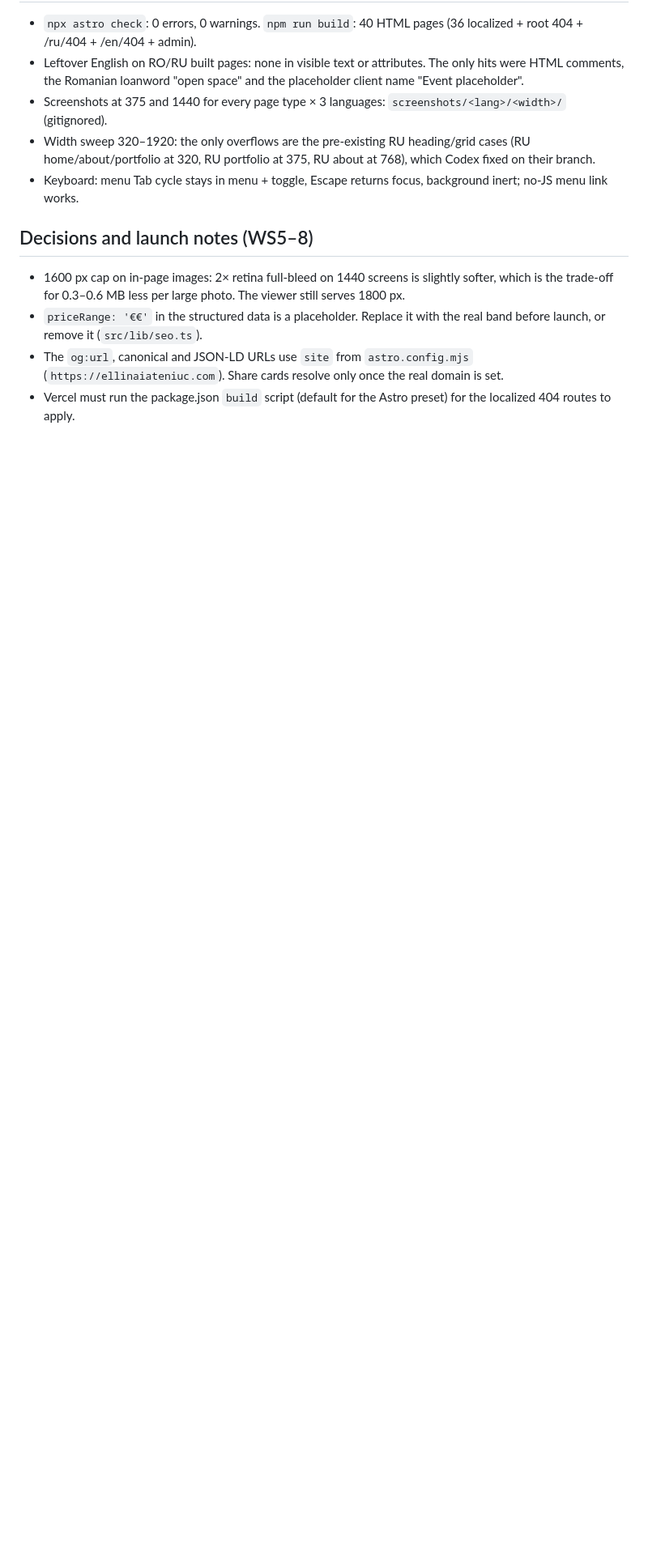
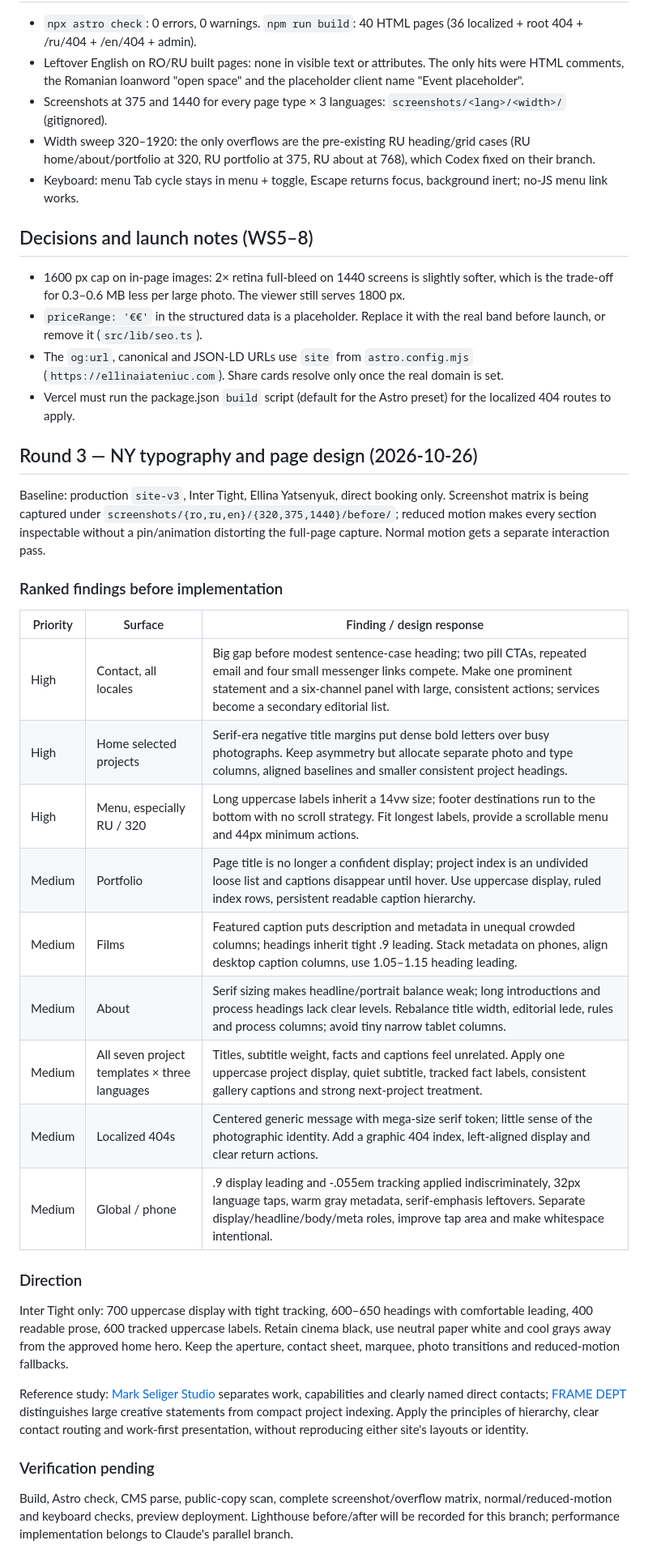
Before and after one commit to IULinktms/ellina-iateniuc, a Markdown page: AUDIT.md, the part around the change. Shown at 81% size. Drawn GitHub-style; blank space fills up the shorter version.

Commit message:
docs: audit NY typography across page templates

```diff
--- a/AUDIT.md
+++ b/AUDIT.md
@@ -364,3 +364,31 @@ Things tried and dropped, with numbers: inlining all CSS (`inlineStylesheets: 'a
 - `priceRange: '€€'` in the structured data is a placeholder. Replace it with the real band before launch, or remove it (`src/lib/seo.ts`).
 - The `og:url`, canonical and JSON-LD URLs use `site` from `astro.config.mjs` (`https://ellinaiateniuc.com`). Share cards resolve only once the real domain is set.
 - Vercel must run the package.json `build` script (default for the Astro preset) for the localized 404 routes to apply.
+
+## Round 3 — NY typography and page design (2026-10-26)
+
+Baseline: production `site-v3`, Inter Tight, Ellina Yatsenyuk, direct booking only. Screenshot matrix is being captured under `screenshots/{ro,ru,en}/{320,375,1440}/before/`; reduced motion makes every section inspectable without a pin/animation distorting the full-page capture. Normal motion gets a separate interaction pass.
+
+### Ranked findings before implementation
+
+| Priority | Surface | Finding / design response |
+| --- | --- | --- |
+| High | Contact, all locales | Big gap before modest sentence-case heading; two pill CTAs, repeated email and four small messenger links compete. Make one prominent statement and a six-channel panel with large, consistent actions; services become a secondary editorial list. |
+| High | Home selected projects | Serif-era negative title margins put dense bold letters over busy photographs. Keep asymmetry but allocate separate photo and type columns, aligned baselines and smaller consistent project headings. |
+| High | Menu, especially RU / 320 | Long uppercase labels inherit a 14vw size; footer destinations run to the bottom with no scroll strategy. Fit longest labels, provide a scrollable menu and 44px minimum actions. |
+| Medium | Portfolio | Page title is no longer a confident display; project index is an undivided loose list and captions disappear until hover. Use uppercase display, ruled index rows, persistent readable caption hierarchy. |
+| Medium | Films | Featured caption puts description and metadata in unequal crowded columns; headings inherit tight .9 leading. Stack metadata on phones, align desktop caption columns, use 1.05–1.15 heading leading. |
+| Medium | About | Serif sizing makes headline/portrait balance weak; long introductions and process headings lack clear levels. Rebalance title width, editorial lede, rules and process columns; avoid tiny narrow tablet columns. |
+| Medium | All seven project templates × three languages | Titles, subtitle weight, facts and captions feel unrelated. Apply one uppercase project display, quiet subtitle, tracked fact labels, consistent gallery captions and strong next-project treatment. |
+| Medium | Localized 404s | Centered generic message with mega-size serif token; little sense of the photographic identity. Add a graphic 404 index, left-aligned display and clear return actions. |
+| Medium | Global / phone | .9 display leading and -.055em tracking applied indiscriminately, 32px language taps, warm gray metadata, serif-emphasis leftovers. Separate display/headline/body/meta roles, improve tap area and make whitespace intentional. |
+
+### Direction
+
+Inter Tight only: 700 uppercase display with tight tracking, 600–650 headings with comfortable leading, 400 readable prose, 600 tracked uppercase labels. Retain cinema black, use neutral paper white and cool grays away from the approved home hero. Keep the aperture, contact sheet, marquee, photo transitions and reduced-motion fallbacks.
+
+Reference study: [Mark Seliger Studio](https://markseliger.com/studio/) separates work, capabilities and clearly named direct contacts; [FRAME DEPT](https://framedeptny.com/) distinguishes large creative statements from compact project indexing. Apply the principles of hierarchy, clear contact routing and work-first presentation, without reproducing either site's layouts or identity.
+
+### Verification pending
+
+Build, Astro check, CMS parse, public-copy scan, complete screenshot/overflow matrix, normal/reduced-motion and keyboard checks, preview deployment. Lighthouse before/after will be recorded for this branch; performance implementation belongs to Claude's parallel branch.
```
